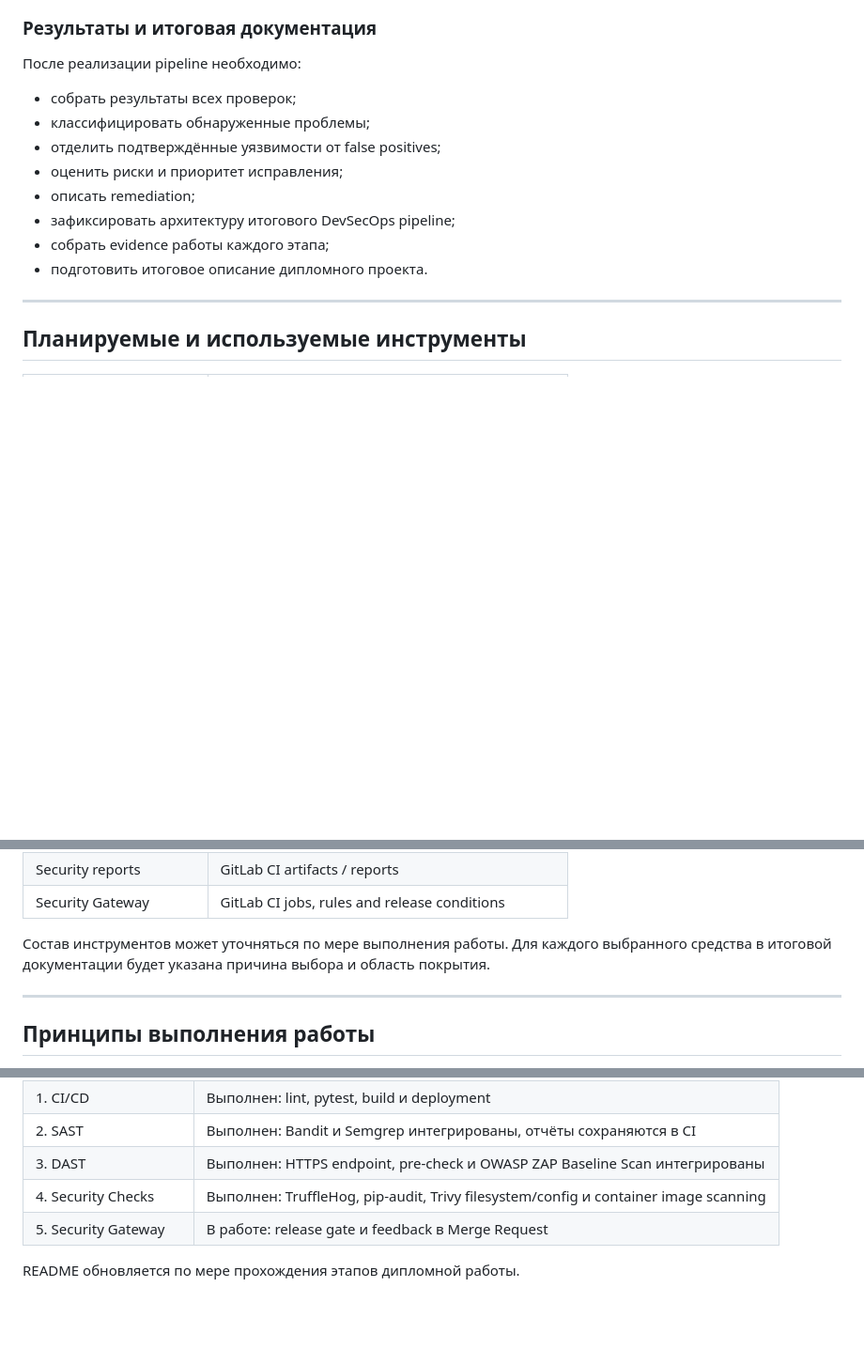
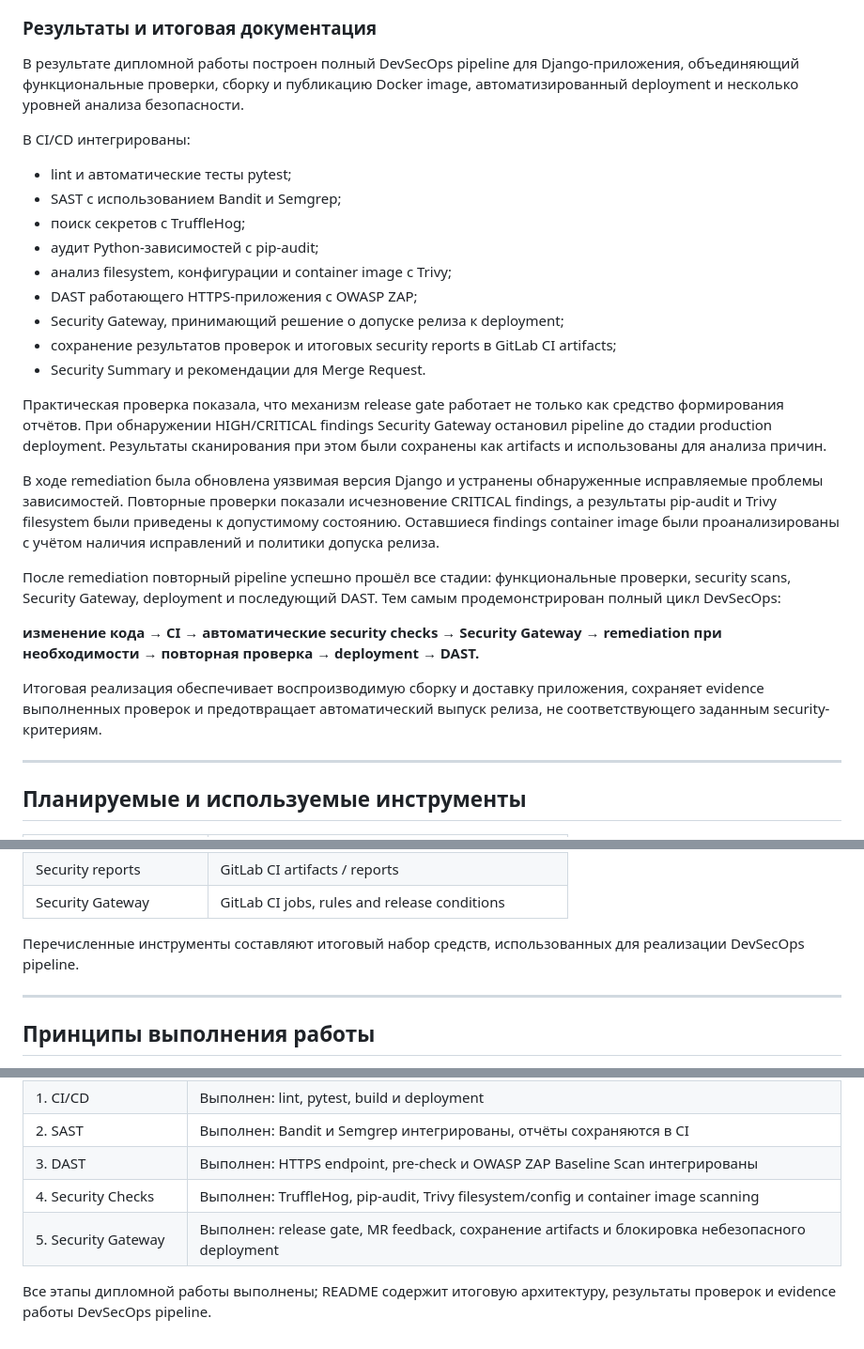
Before and after one commit to sergeMMikh/thrdlabapp-devsecops-diploma, a Markdown page: README.md, 3 parts joined by grey strips. Shown at 94% size. Drawn GitHub-style; blank space fills up the shorter version.

Commit message:
docs: finalize diploma results and project status

```diff
--- a/README.md
+++ b/README.md
@@ -496,16 +496,29 @@ Production deployment разрешён только из ветки `main`. Secu
 
 ### Результаты и итоговая документация
 
-После реализации pipeline необходимо:
+В результате дипломной работы построен полный DevSecOps pipeline для Django-приложения, объединяющий функциональные проверки, сборку и публикацию Docker image, автоматизированный deployment и несколько уровней анализа безопасности.
 
-- собрать результаты всех проверок;
-- классифицировать обнаруженные проблемы;
-- отделить подтверждённые уязвимости от false positives;
-- оценить риски и приоритет исправления;
-- описать remediation;
-- зафиксировать архитектуру итогового DevSecOps pipeline;
-- собрать evidence работы каждого этапа;
-- подготовить итоговое описание дипломного проекта.
+В CI/CD интегрированы:
+
+- lint и автоматические тесты pytest;
+- SAST с использованием Bandit и Semgrep;
+- поиск секретов с TruffleHog;
+- аудит Python-зависимостей с pip-audit;
+- анализ filesystem, конфигурации и container image с Trivy;
+- DAST работающего HTTPS-приложения с OWASP ZAP;
+- Security Gateway, принимающий решение о допуске релиза к deployment;
+- сохранение результатов проверок и итоговых security reports в GitLab CI artifacts;
+- Security Summary и рекомендации для Merge Request.
+
+Практическая проверка показала, что механизм release gate работает не только как средство формирования отчётов. При обнаружении HIGH/CRITICAL findings Security Gateway остановил pipeline до стадии production deployment. Результаты сканирования при этом были сохранены как artifacts и использованы для анализа причин.
+
+В ходе remediation была обновлена уязвимая версия Django и устранены обнаруженные исправляемые проблемы зависимостей. Повторные проверки показали исчезновение CRITICAL findings, а результаты pip-audit и Trivy filesystem были приведены к допустимому состоянию. Оставшиеся findings container image были проанализированы с учётом наличия исправлений и политики допуска релиза.
+
+После remediation повторный pipeline успешно прошёл все стадии: функциональные проверки, security scans, Security Gateway, deployment и последующий DAST. Тем самым продемонстрирован полный цикл DevSecOps:
+
+**изменение кода → CI → автоматические security checks → Security Gateway → remediation при необходимости → повторная проверка → deployment → DAST.**
+
+Итоговая реализация обеспечивает воспроизводимую сборку и доставку приложения, сохраняет evidence выполненных проверок и предотвращает автоматический выпуск релиза, не соответствующего заданным security-критериям.
 
 ---
 
@@ -531,7 +544,7 @@ Production deployment разрешён только из ветки `main`. Secu
 | Security reports | GitLab CI artifacts / reports |
 | Security Gateway | GitLab CI jobs, rules and release conditions |
 
-Состав инструментов может уточняться по мере выполнения работы. Для каждого выбранного средства в итоговой документации будет указана причина выбора и область покрытия.
+Перечисленные инструменты составляют итоговый набор средств, использованных для реализации DevSecOps pipeline.
 
 ---
 
@@ -562,6 +575,6 @@ Production deployment разрешён только из ветки `main`. Secu
 | 2. SAST | Выполнен: Bandit и Semgrep интегрированы, отчёты сохраняются в CI |
 | 3. DAST | Выполнен: HTTPS endpoint, pre-check и OWASP ZAP Baseline Scan интегрированы |
 | 4. Security Checks | Выполнен: TruffleHog, pip-audit, Trivy filesystem/config и container image scanning |
-| 5. Security Gateway | В работе: release gate и feedback в Merge Request |
+| 5. Security Gateway | Выполнен: release gate, MR feedback, сохранение artifacts и блокировка небезопасного deployment |
 
-README обновляется по мере прохождения этапов дипломной работы.
+Все этапы дипломной работы выполнены; README содержит итоговую архитектуру, результаты проверок и evidence работы DevSecOps pipeline.
```
